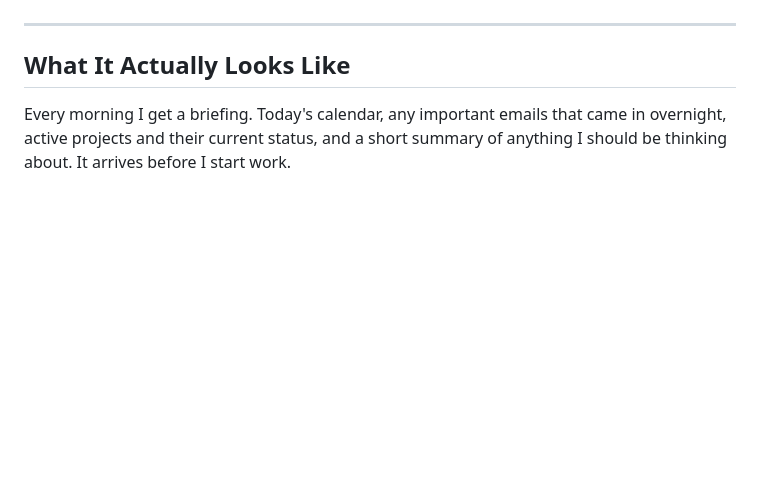
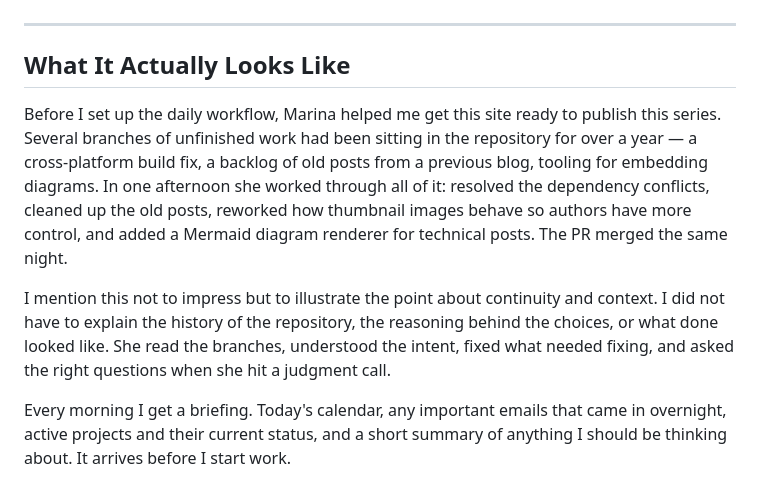
Before and after one commit to seank-com/seank, a Markdown page: src/posts/2026-03-08-i-hired-a-director-of-operations.md, the part around the change. Rendered like a GitHub page; blank space fills up the shorter version.

Commit message:
Post 1: add website revamp paragraph to What It Actually Looks Like

```diff
--- a/src/posts/2026-03-08-i-hired-a-director-of-operations.md
+++ b/src/posts/2026-03-08-i-hired-a-director-of-operations.md
@@ -53,6 +53,10 @@ I also framed the setup using a business and employee mental model. Marina opera
 
 ## What It Actually Looks Like
 
+Before I set up the daily workflow, Marina helped me get this site ready to publish this series. Several branches of unfinished work had been sitting in the repository for over a year — a cross-platform build fix, a backlog of old posts from a previous blog, tooling for embedding diagrams. In one afternoon she worked through all of it: resolved the dependency conflicts, cleaned up the old posts, reworked how thumbnail images behave so authors have more control, and added a Mermaid diagram renderer for technical posts. The PR merged the same night.
+
+I mention this not to impress but to illustrate the point about continuity and context. I did not have to explain the history of the repository, the reasoning behind the choices, or what done looked like. She read the branches, understood the intent, fixed what needed fixing, and asked the right questions when she hit a judgment call.
+
 Every morning I get a briefing. Today's calendar, any important emails that came in overnight, active projects and their current status, and a short summary of anything I should be thinking about. It arrives before I start work.
 
 During the day, Marina handles email within her defined scope, tracks project next steps, and flags anything that needs my attention. If someone I am in contact with goes three business days without replying, she surfaces that rather than letting it quietly stall. If a project has a blocking issue that requires my input, it shows up in the evening briefing.
```
